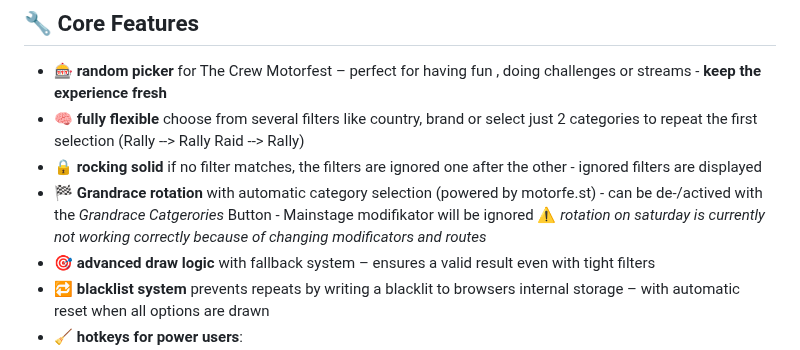
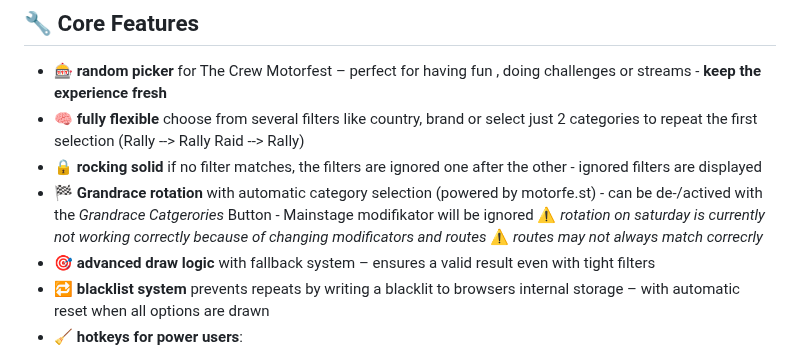
Before and after one commit to shogun160/TCM-ZEN_DOMIZER, a Markdown page: README.md, the part around the change. Rendered like a GitHub page.

```diff
--- a/README.md
+++ b/README.md
@@ -22,7 +22,7 @@ And of course a special thank also to the [motorfe.st project](https://github.co
 - 🎰 **random picker** for The Crew Motorfest – perfect for having fun , doing challenges or streams - **keep the experience fresh**
 - 🧠 **fully flexible** choose from several filters like country, brand or select just 2 categories to repeat the first selection (Rally --> Rally Raid --> Rally)
 - 🔒 **rocking solid** if no filter matches, the filters are ignored one after the other - ignored filters are displayed
-- 🏁 **Grandrace rotation** with automatic category selection (powered by motorfe.st) - can be de-/actived with the *Grandrace Catgerories* Button - Mainstage modifikator will be ignored ⚠️ *rotation on saturday is currently not working correctly because of changing modificators and routes*
+- 🏁 **Grandrace rotation** with automatic category selection (powered by motorfe.st) - can be de-/actived with the *Grandrace Catgerories* Button - Mainstage modifikator will be ignored ⚠️ *rotation on saturday is currently not working correctly because of changing modificators and routes* ⚠️ *routes may not always match correcrly*
 - 🎯 **advanced draw logic** with fallback system – ensures a valid result even with tight filters
 - 🔁 **blacklist system** prevents repeats by writing a blacklit to browsers internal storage – with automatic reset when all options are drawn
 - 🧹 **hotkeys for power users**:
```
